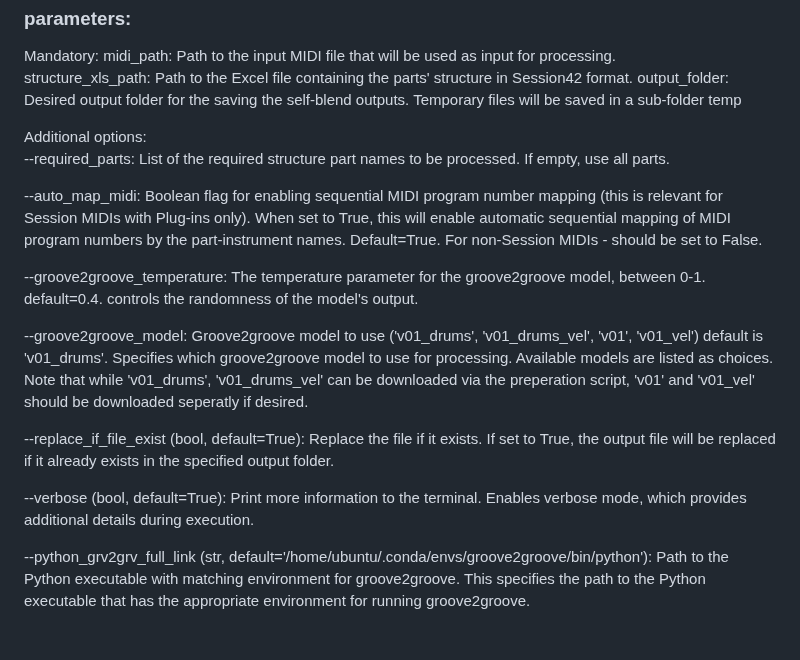
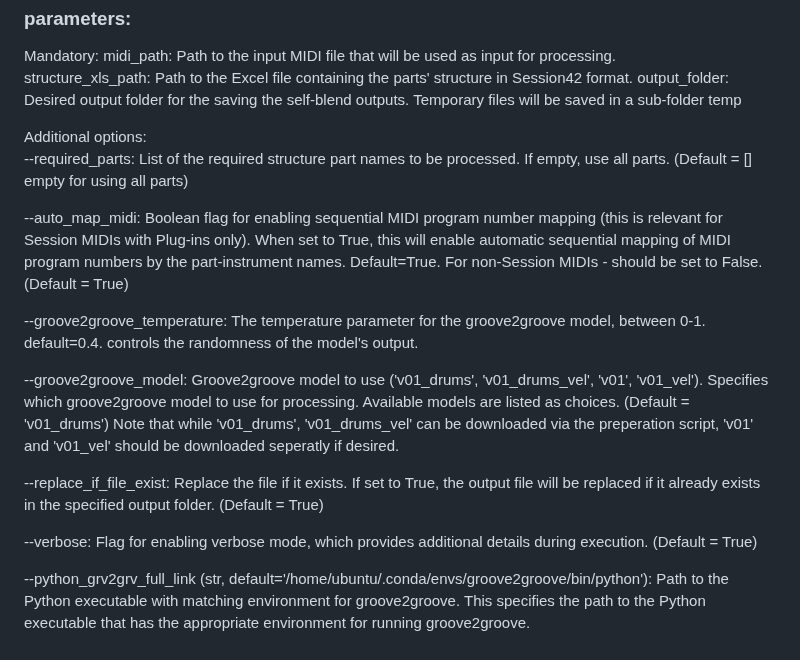
Before and after one commit to cifkao/groove2groove, a Markdown page: code/session/README.md, the part around the change. Drawn GitHub-style.

```diff
--- a/code/session/README.md
+++ b/code/session/README.md
@@ -38,23 +38,22 @@ Mandatory:
     Temporary files will be saved in a sub-folder temp
 
 Additional options:
-  --required_parts: List of the required structure part names to be processed. If empty, use all parts.
+  --required_parts: List of the required structure part names to be processed. If empty, use all parts. (Default = [] empty for using all parts)
 
   --auto_map_midi: Boolean flag for enabling sequential MIDI program number mapping (this is relevant for Session MIDIs with Plug-ins only).
       When set to True, this will enable automatic sequential mapping of MIDI program numbers by the part-instrument names. Default=True.
-      For non-Session MIDIs - should be set to False.
+      For non-Session MIDIs - should be set to False. (Default = True)
 
   --groove2groove_temperature: The temperature parameter for the groove2groove model, between 0-1. default=0.4. controls the randomness of the model's output.
 
-  --groove2groove_model: Groove2groove model to use ('v01_drums', 'v01_drums_vel', 'v01', 'v01_vel') default is 'v01_drums'.
-      Specifies which groove2groove model to use for processing. Available models are listed as choices.
+  --groove2groove_model: Groove2groove model to use ('v01_drums', 'v01_drums_vel', 'v01', 'v01_vel').
+      Specifies which groove2groove model to use for processing. Available models are listed as choices. (Default = 'v01_drums')
       Note that while 'v01_drums', 'v01_drums_vel' can be downloaded via the preperation script, 'v01' and 'v01_vel' should be downloaded seperatly if desired.
 
-  --replace_if_file_exist (bool, default=True): Replace the file if it exists.
-      If set to True, the output file will be replaced if it already exists in the specified output folder.
+  --replace_if_file_exist: Replace the file if it exists.
+  If set to True, the output file will be replaced if it already exists in the specified output folder. (Default = True)
 
-  --verbose (bool, default=True): Print more information to the terminal.
-      Enables verbose mode, which provides additional details during execution.
+  --verbose: Flag for enabling verbose mode, which provides additional details during execution. (Default = True)
 
   --python_grv2grv_full_link (str, default='/home/ubuntu/.conda/envs/groove2groove/bin/python'): Path to the Python executable with matching environment for groove2groove.
       This specifies the path to the Python executable that has the appropriate environment for running groove2groove.
```
